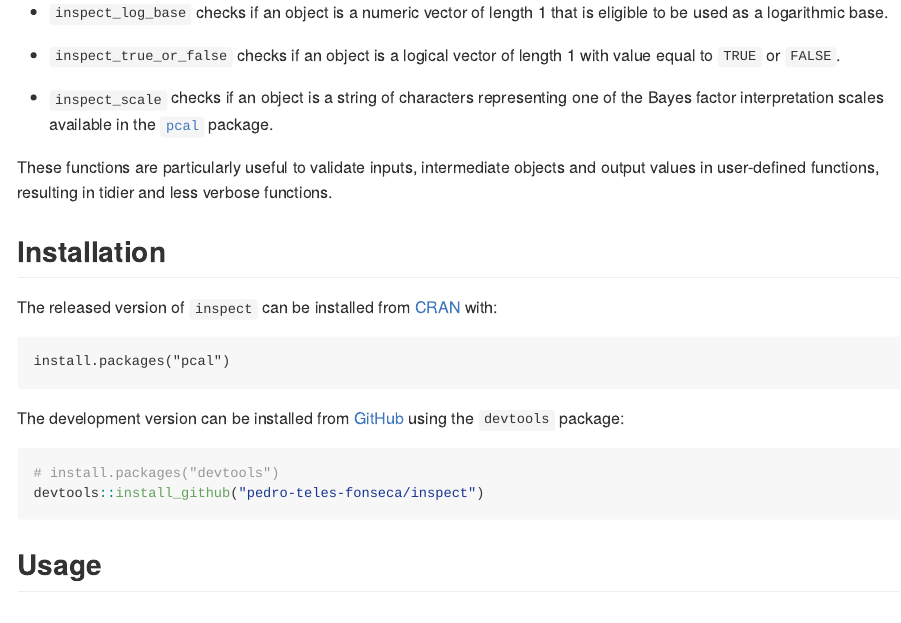
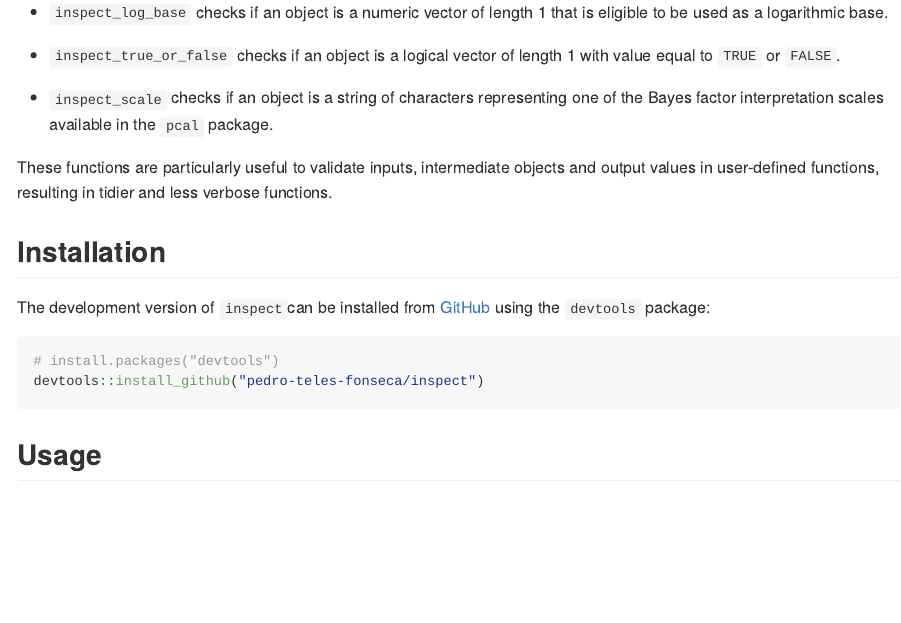
Before and after one commit to pedro-teles-fonseca/inspect, an R Markdown document (README.Rmd): the page in a window 1100 px wide, from 390 px down. The pictures show the output file README.md that the author committed with the source, drawn offline in the style of GitHub; badge pictures from the web are left out.

Commit message:
update README

````diff
--- a/README.Rmd
+++ b/README.Rmd
@@ -38,20 +37,13 @@ The `inspect` package provides a set of utility functions that implement common
 
   - `inspect_true_or_false` checks if an object is a logical vector of length 1 with value equal to `TRUE` or `FALSE`.
 
-  -  `inspect_scale` checks if an object is a string of characters representing one of the Bayes factor interpretation scales available in the [`pcal`](https://pedro-teles-fonseca.github.io/pcal/) package.
+  -  `inspect_scale` checks if an object is a string of characters representing one of the Bayes factor interpretation scales available in the `pcal` package.
 
 These functions are particularly useful to validate inputs, intermediate objects and output values in user-defined functions, resulting in tidier and less verbose functions.
 
 ## Installation
 
-The released version of `inspect` can be installed from
-[CRAN](https://CRAN.R-project.org) with:
-
-``` inspect
-install.packages("pcal")
-```
-
-The development version can be installed from
+The development version of `inspect`can be installed from
 [GitHub](https://github.com/) using the `devtools` package:
 
 ``` r
````
Also changed, not shown: README.md, README.Rmd (3 more changed lines).
